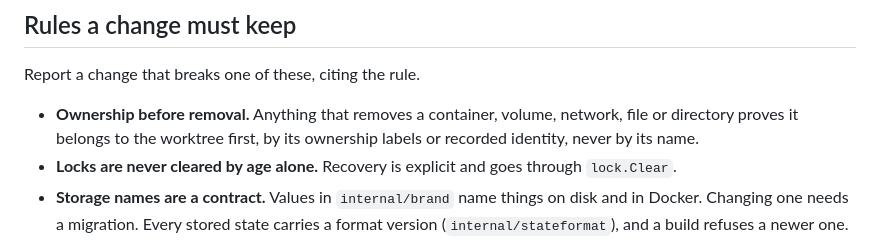
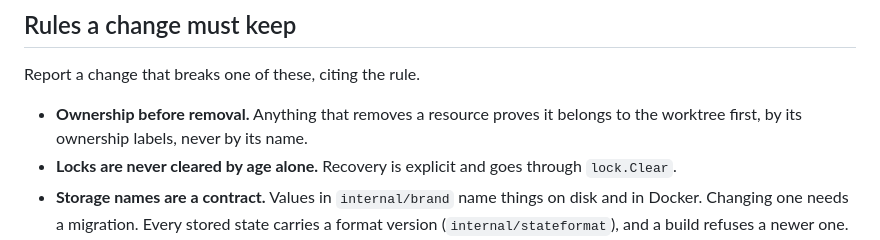
Before and after one commit to sofired/treerig, a Markdown page: .github/pr-review-bot.md, the part around the change. GitHub-like rendering.

Commit message:
docs: match AGENTS.md's ownership rule in the review guidelines

```diff
--- a/.github/pr-review-bot.md
+++ b/.github/pr-review-bot.md
@@ -20,8 +20,8 @@ prove it owned. It's a Go CLI: `cmd/treerig` is the entry point and `internal/`
 
 Report a change that breaks one of these, citing the rule.
 
-- **Ownership before removal.** Anything that removes a container, volume, network, file or directory proves it
-  belongs to the worktree first, by its ownership labels or recorded identity, never by its name.
+- **Ownership before removal.** Anything that removes a resource proves it belongs to the worktree first, by its
+  ownership labels, never by its name.
 - **Locks are never cleared by age alone.** Recovery is explicit and goes through `lock.Clear`.
 - **Storage names are a contract.** Values in `internal/brand` name things on disk and in Docker. Changing one needs
   a migration. Every stored state carries a format version (`internal/stateformat`), and a build refuses a newer one.
```
